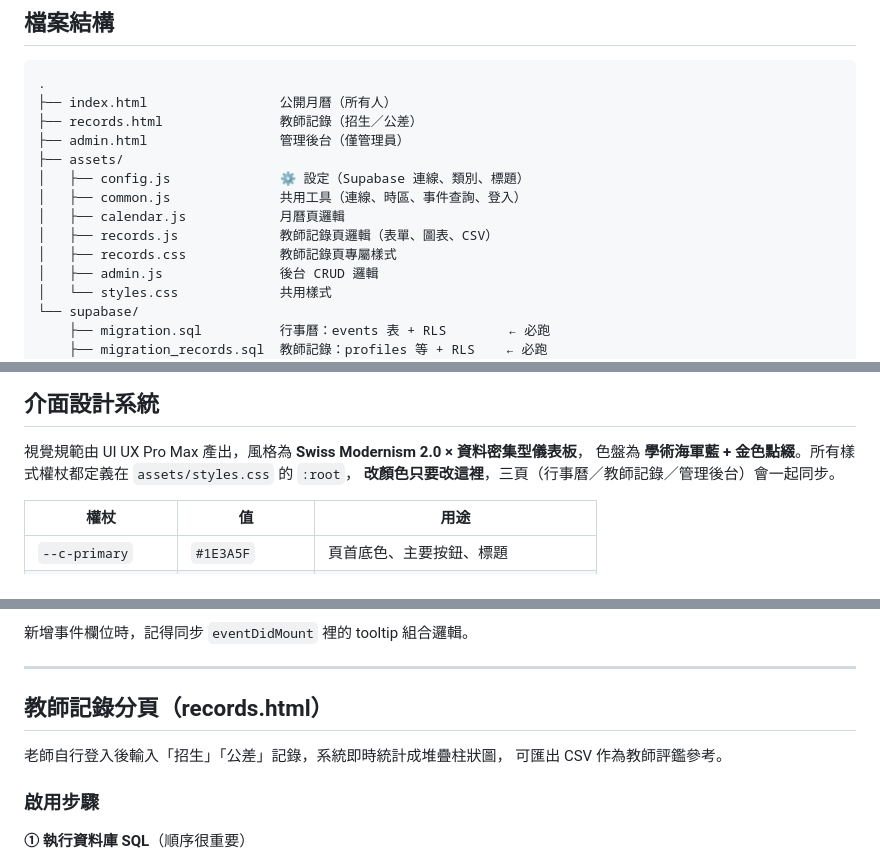
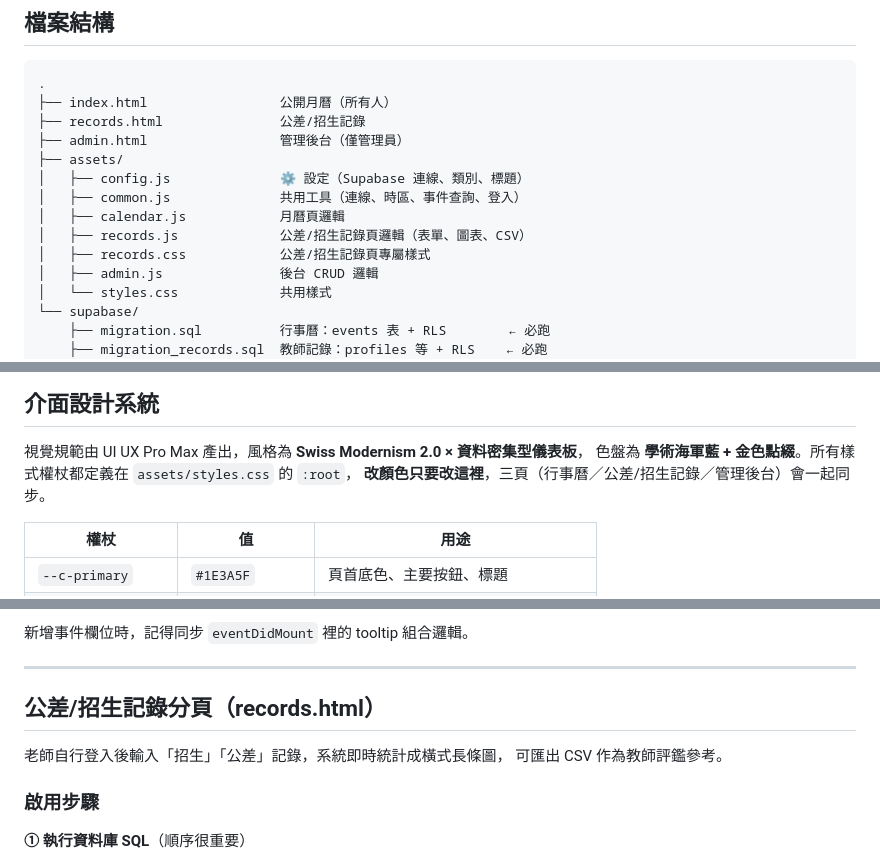
Before and after one commit to amwayfans/tsust-dept-calendar, a Markdown page: README.md, 3 parts joined by grey strips. Drawn GitHub-style.

Commit message:
README 同步更新：頁面名稱改為「公差/招生記錄」、圖表描述改橫式長條

````diff
--- a/README.md
+++ b/README.md
@@ -17,14 +17,14 @@
 ```
 .
 ├── index.html                 公開月曆（所有人）
-├── records.html               教師記錄（招生／公差）
+├── records.html               公差/招生記錄
 ├── admin.html                 管理後台（僅管理員）
 ├── assets/
 │   ├── config.js              ⚙️ 設定（Supabase 連線、類別、標題）
 │   ├── common.js              共用工具（連線、時區、事件查詢、登入）
 │   ├── calendar.js            月曆頁邏輯
-│   ├── records.js             教師記錄頁邏輯（表單、圖表、CSV）
-│   ├── records.css            教師記錄頁專屬樣式
+│   ├── records.js             公差/招生記錄頁邏輯（表單、圖表、CSV）
+│   ├── records.css            公差/招生記錄頁專屬樣式
 │   ├── admin.js               後台 CRUD 邏輯
 │   └── styles.css             共用樣式
 └── supabase/
@@ -148,7 +148,7 @@ curl -i -X POST "https://<專案>.supabase.co/rest/v1/events" \
 
 視覺規範由 UI UX Pro Max 產出，風格為 **Swiss Modernism 2.0 × 資料密集型儀表板**，
 色盤為 **學術海軍藍 + 金色點綴**。所有樣式權杖都定義在 `assets/styles.css` 的 `:root`，
-**改顏色只要改這裡**，三頁（行事曆／教師記錄／管理後台）會一起同步。
+**改顏色只要改這裡**，三頁（行事曆／公差/招生記錄／管理後台）會一起同步。
 
 | 權杖 | 值 | 用途 |
 |---|---|---|
@@ -194,9 +194,9 @@ curl -i -X POST "https://<專案>.supabase.co/rest/v1/events" \
 
 ---
 
-## 教師記錄分頁（records.html）
+## 公差/招生記錄分頁（records.html）
 
-老師自行登入後輸入「招生」「公差」記錄，系統即時統計成堆疊柱狀圖，
+老師自行登入後輸入「招生」「公差」記錄，系統即時統計成橫式長條圖，
 可匯出 CSV 作為教師評鑑參考。
 
 ### 啟用步驟
````
